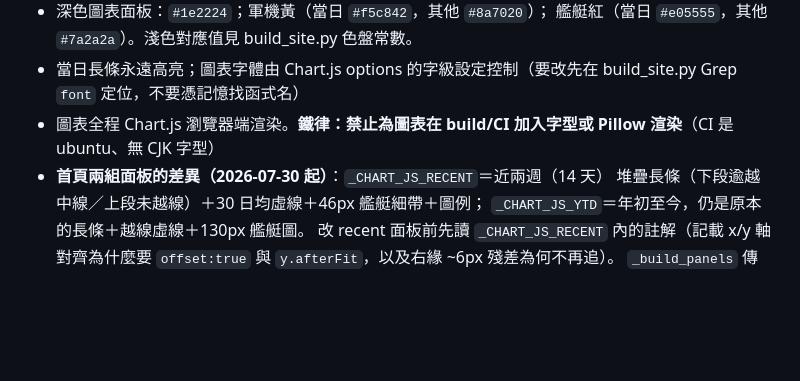
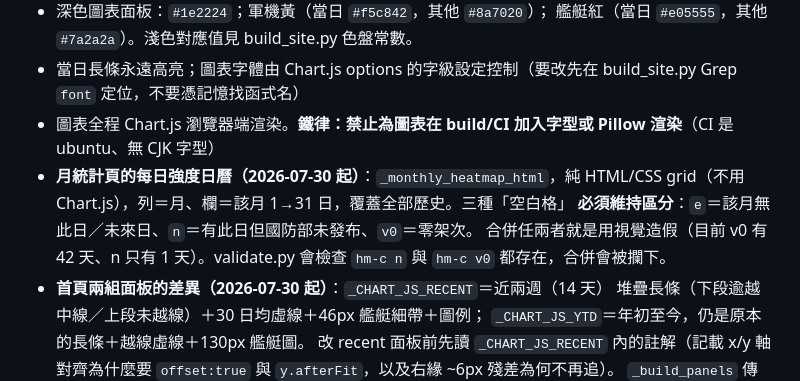
Before and after one commit to lioneer32232002-commits/pla-tracker, a Markdown page: .claude/rules/project-reference.md, the part around the change. Drawn GitHub-style; blank space fills up the shorter version.

Commit message:
rules: 記錄月統計頁每日強度日曆，並標明三種空白格不可合併
_monthly_heatmap_html 的 e / n / v0 三種空白格分別代表「無此日」「未發布」
「零架次」，合併任兩者等於用視覺造假；validate.py 已有對應檢查。

```diff
--- a/.claude/rules/project-reference.md
+++ b/.claude/rules/project-reference.md
@@ -58,6 +58,11 @@ aircraft_type, ships_total, activity_start, activity_end, special_event
   build_site.py Grep `font` 定位，不要憑記憶找函式名）
 - 圖表全程 Chart.js 瀏覽器端渲染。**鐵律：禁止為圖表在 build/CI 加入字型或
   Pillow 渲染**（CI 是 ubuntu、無 CJK 字型）
+- **月統計頁的每日強度日曆（2026-07-30 起）**：`_monthly_heatmap_html`，純 HTML/CSS
+  grid（不用 Chart.js），列＝月、欄＝該月 1→31 日，覆蓋全部歷史。三種「空白格」
+  **必須維持區分**：`e`＝該月無此日／未來日、`n`＝有此日但國防部未發布、`v0`＝零架次。
+  合併任兩者就是用視覺造假（目前 v0 有 42 天、n 只有 1 天）。validate.py 會檢查
+  `hm-c n` 與 `hm-c v0` 都存在，合併會被攔下。
 - **首頁兩組面板的差異（2026-07-30 起）**：`_CHART_JS_RECENT`＝近兩週（14 天）
   堆疊長條（下段逾越中線／上段未越線）＋30 日均虛線＋46px 艦艇細帶＋圖例；
   `_CHART_JS_YTD`＝年初至今，仍是原本的長條＋越線虛線＋130px 艦艇圖。
```
